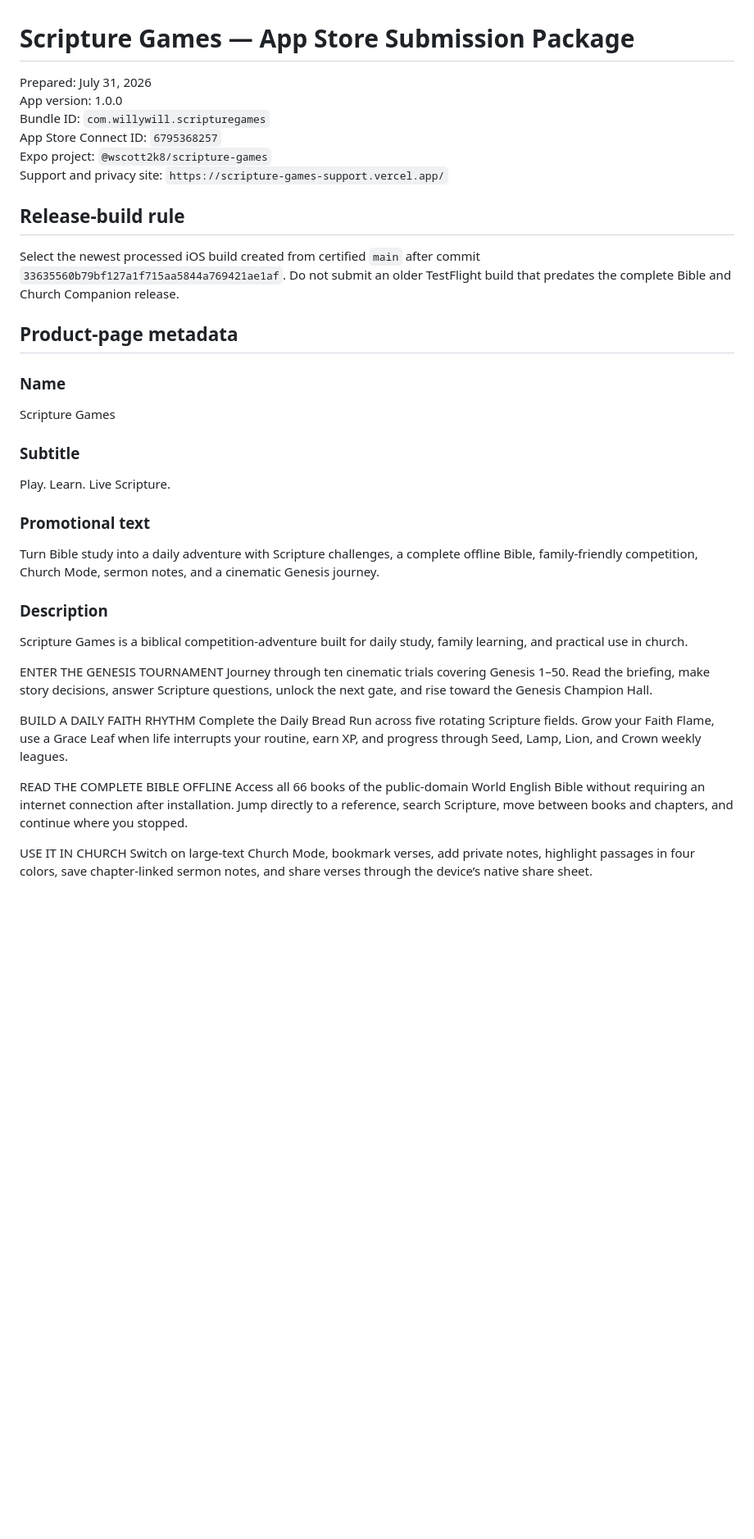
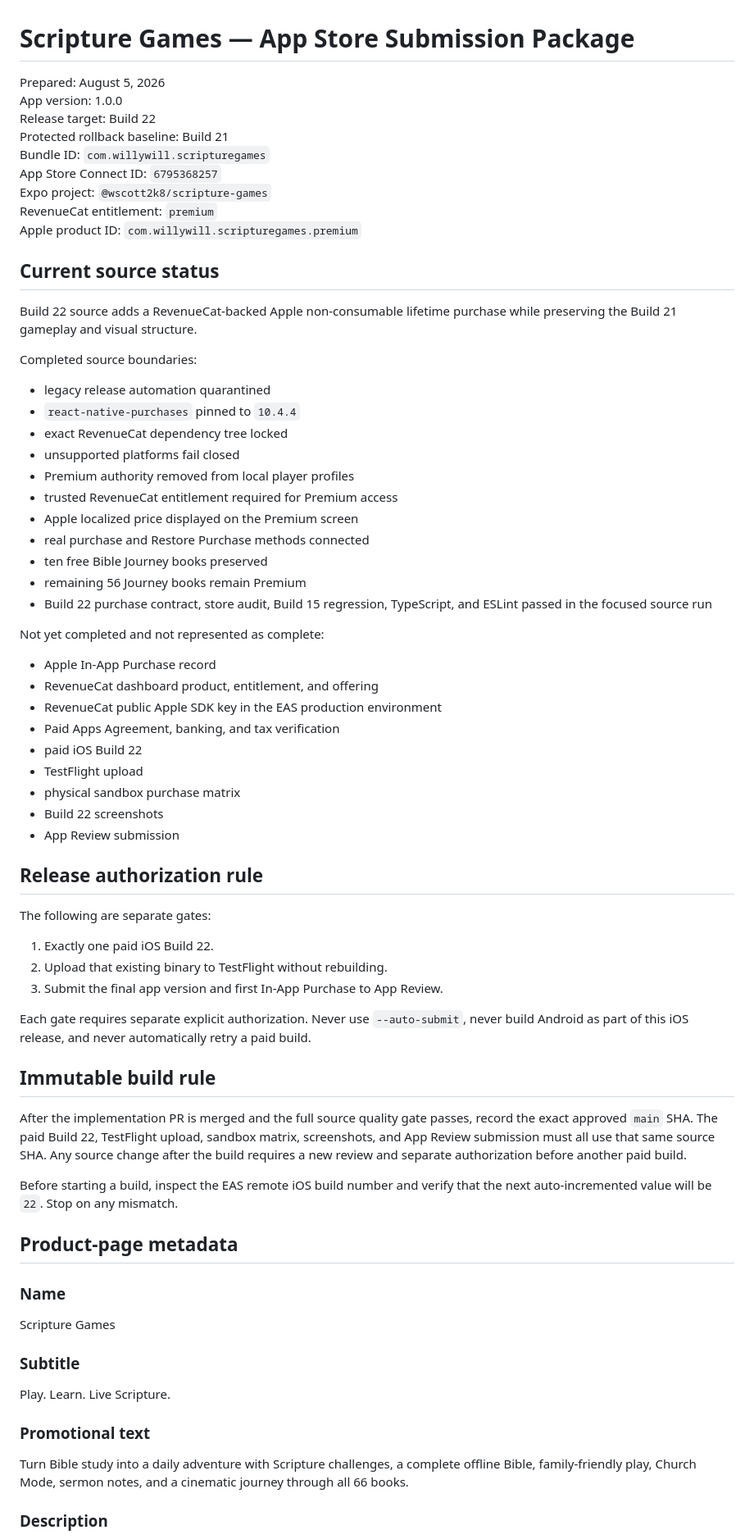
Before and after one commit to wscott2k26/ScriptureGames, a Markdown page: APP_STORE_SUBMISSION_1.0.0.md, the part around one of its changes. Shown at 82% size. Drawn GitHub-style; blank space fills up the shorter version.

```diff
--- a/APP_STORE_SUBMISSION_1.0.0.md
+++ b/APP_STORE_SUBMISSION_1.0.0.md
@@ -1,15 +1,60 @@
 # Scripture Games — App Store Submission Package
 
-Prepared: July 31, 2026
+Prepared: August 5, 2026
 App version: 1.0.0
+Release target: Build 22
+Protected rollback baseline: Build 21
 Bundle ID: `com.willywill.scripturegames`
 App Store Connect ID: `6795368257`
 Expo project: `@wscott2k8/scripture-games`
-Support and privacy site: `https://scripture-games-support.vercel.app/`
+RevenueCat entitlement: `premium`
+Apple product ID: `com.willywill.scripturegames.premium`
 
-## Release-build rule
+## Current source status
 
-Select the newest processed iOS build created from certified `main` after commit `33635560b79bf127a1f715aa5844a769421ae1af`. Do not submit an older TestFlight build that predates the complete Bible and Church Companion release.
+Build 22 source adds a RevenueCat-backed Apple non-consumable lifetime purchase while preserving the Build 21 gameplay and visual structure.
+
+Completed source boundaries:
+
+- legacy release automation quarantined
+- `react-native-purchases` pinned to `10.4.4`
+- exact RevenueCat dependency tree locked
+- unsupported platforms fail closed
+- Premium authority removed from local player profiles
+- trusted RevenueCat entitlement required for Premium access
+- Apple localized price displayed on the Premium screen
+- real purchase and Restore Purchase methods connected
+- ten free Bible Journey books preserved
+- remaining 56 Journey books remain Premium
+- Build 22 purchase contract, store audit, Build 15 regression, TypeScript, and ESLint passed in the focused source run
+
+Not yet completed and not represented as complete:
+
+- Apple In-App Purchase record
+- RevenueCat dashboard product, entitlement, and offering
+- RevenueCat public Apple SDK key in the EAS production environment
+- Paid Apps Agreement, banking, and tax verification
+- paid iOS Build 22
+- TestFlight upload
+- physical sandbox purchase matrix
+- Build 22 screenshots
+- App Review submission
+
+## Release authorization rule
+
+The following are separate gates:
+
+1. Exactly one paid iOS Build 22.
+2. Upload that existing binary to TestFlight without rebuilding.
+3. Submit the final app version and first In-App Purchase to App Review.
+
+Each gate requires separate explicit authorization. Never use `--auto-submit`, never build Android as part of this iOS release, and never automatically retry a paid build.
+
+## Immutable build rule
+
+After the implementation PR is merged and the full source quality gate passes, record the exact approved `main` SHA. The paid Build 22, TestFlight upload, sandbox matrix, screenshots, and App Review submission must all use that same source SHA. Any source change after the build requires a new review and separate authorization before another paid build.
+
+Before starting a build, inspect the EAS remote iOS build number and verify that the next auto-incremented value will be `22`. Stop on any mismatch.
 
 ## Product-page metadata
 
@@ -23,21 +68,7 @@ Play. Learn. Live Scripture.
 
 ### Promotional text
 
-Turn Bible study into a daily adventure with Scripture challenges, a complete offline Bible, family-friendly competition, Church Mode, sermon notes, and a cinematic Genesis journey.
+Turn Bible study into a daily adventure with Scripture challenges, a complete offline Bible, family-friendly play, Church Mode, sermon notes, and a cinematic journey through all 66 books.
 
 ### Description
 
-Scripture Games is a biblical competition-adventure built for daily study, family learning, and practical use in church.
-
-ENTER THE GENESIS TOURNAMENT
-Journey through ten cinematic trials covering Genesis 1–50. Read the briefing, make story decisions, answer Scripture questions, unlock the next gate, and rise toward the Genesis Champion Hall.
-
-BUILD A DAILY FAITH RHYTHM
-Complete the Daily Bread Run across five rotating Scripture fields. Grow your Faith Flame, use a Grace Leaf when life interrupts your routine, earn XP, and progress through Seed, Lamp, Lion, and Crown weekly leagues.
-
-READ THE COMPLETE BIBLE OFFLINE
-Access all 66 books of the public-domain World English Bible without requiring an internet connection after installation. Jump directly to a reference, search Scripture, move between books and chapters, and continue where you stopped.
-
-USE IT IN CHURCH
-Switch on large-text Church Mode, bookmark verses, add private notes, highlight passages in four colors, save chapter-linked sermon notes, and share verses through the device’s native share sheet.
-
```
Also changed, not shown: other parts of APP_STORE_SUBMISSION_1.0.0.md (+167 -94 lines).
